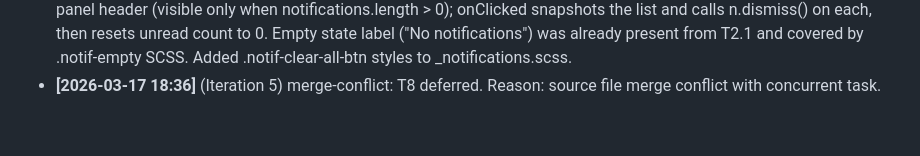
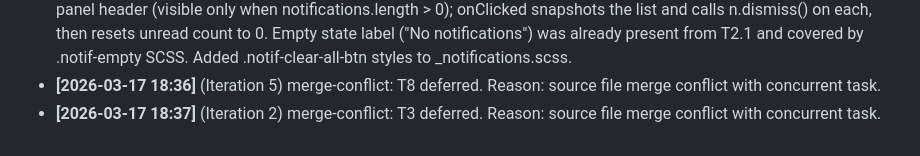
Before and after one commit to Kiriketsuki/chrysaki, a Markdown page: .ralph/progress.md, the part around the change. Drawn GitHub-style.

Commit message:
chore(ralph): batch complete (base 1, merged 2/4)

```diff
--- a/.ralph/progress.md
+++ b/.ralph/progress.md
@@ -13,3 +13,4 @@
 - **[2026-03-17 18:33]** (Iteration 2) merge-conflict: T3 deferred. Reason: source file merge conflict with concurrent task.
 - **[2026-03-17 19:10]** (Iteration 3) feat: T2.2 — Clear-all button and empty state. Added ClearAllButton() component to panel header (visible only when notifications.length > 0); onClicked snapshots the list and calls n.dismiss() on each, then resets unread count to 0. Empty state label ("No notifications") was already present from T2.1 and covered by .notif-empty SCSS. Added .notif-clear-all-btn styles to _notifications.scss.
 - **[2026-03-17 18:36]** (Iteration 5) merge-conflict: T8 deferred. Reason: source file merge conflict with concurrent task.
+- **[2026-03-17 18:37]** (Iteration 2) merge-conflict: T3 deferred. Reason: source file merge conflict with concurrent task.
```
